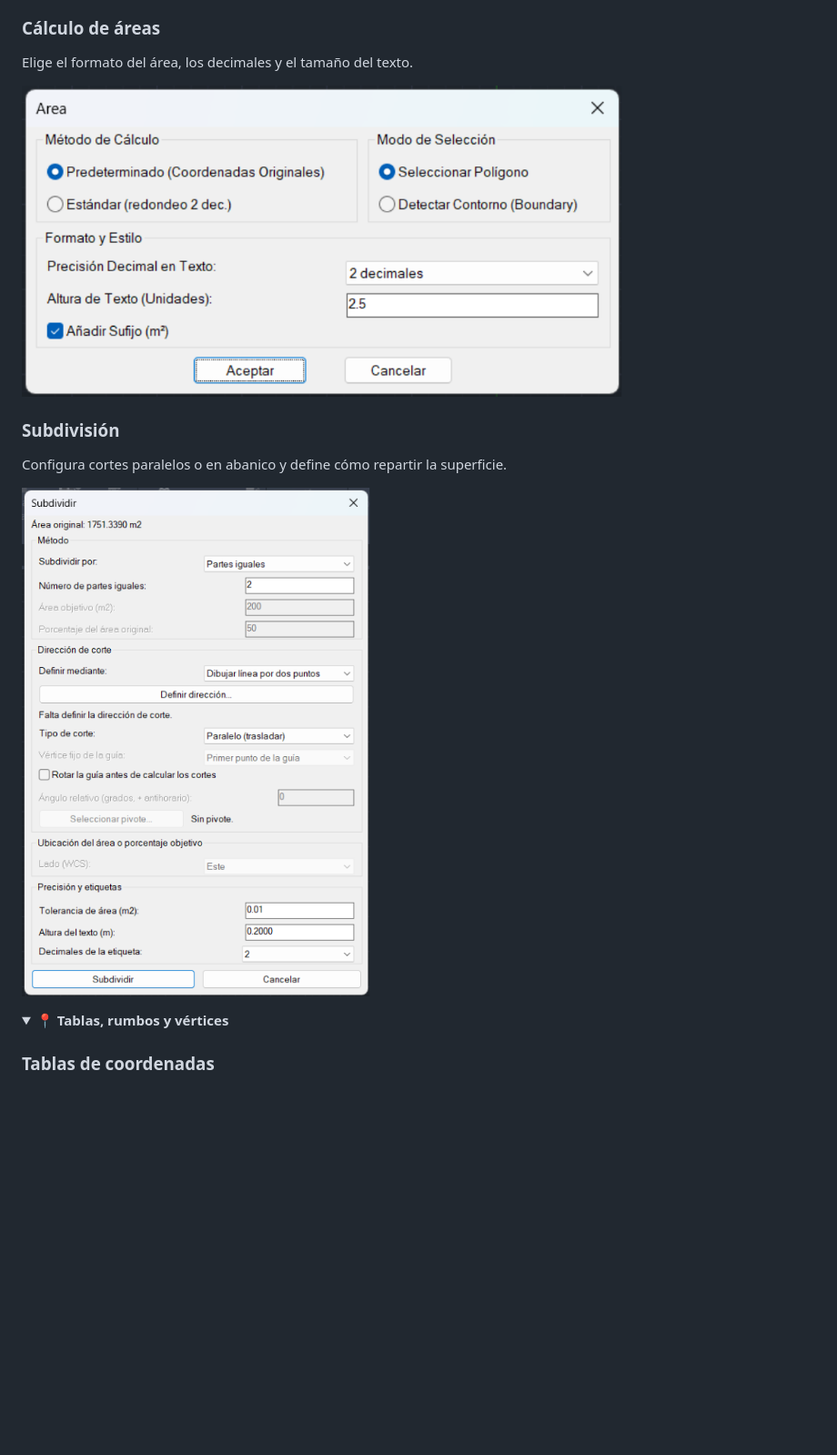
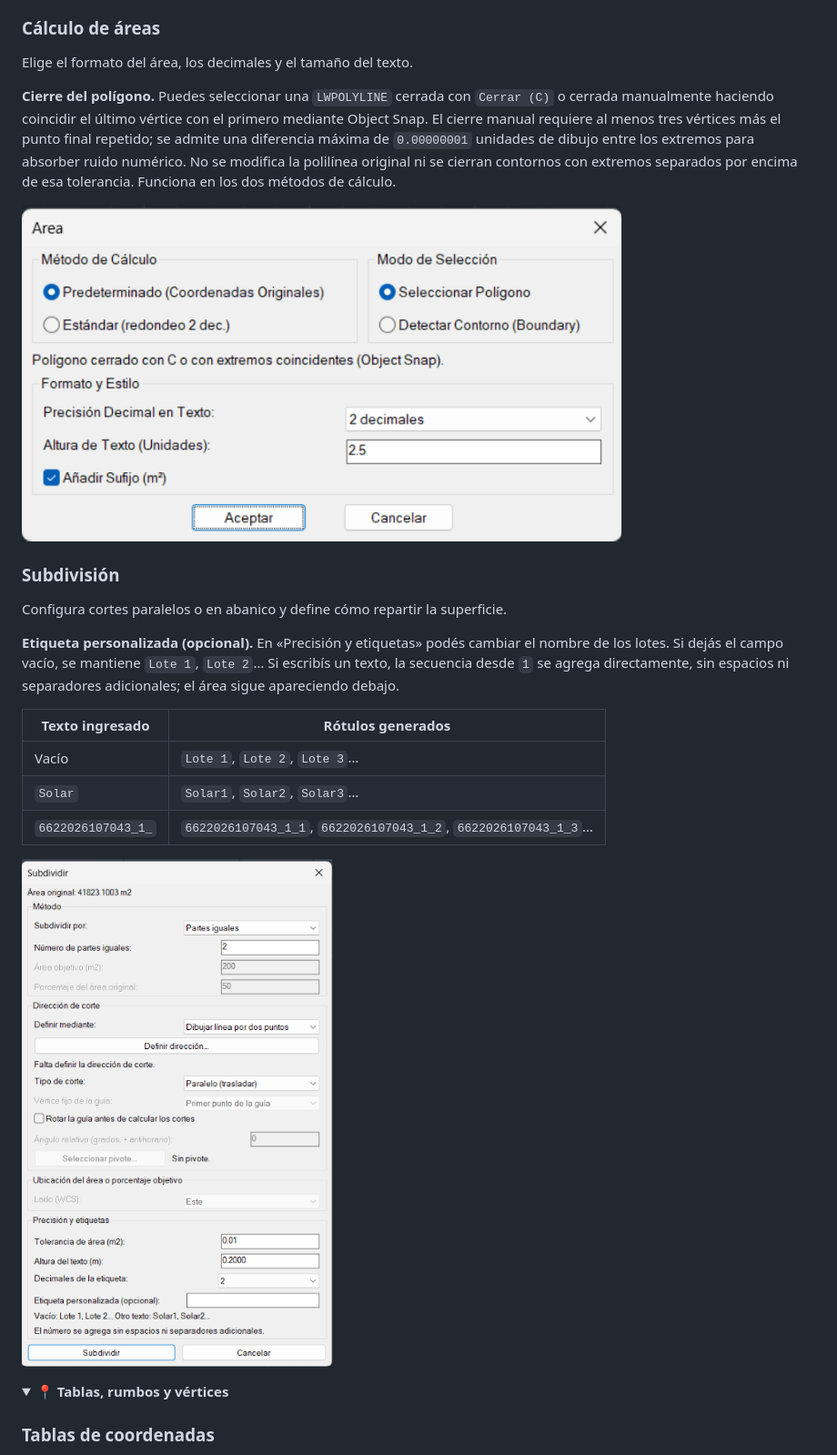
Before and after one commit to RonGrasz/Mensor-CAD, a Markdown page: README.md, the part around the change. Shown at 91% size. GitHub-like rendering; pictures changed too: docs/images/Area.png, docs/images/Subdividir.png; blank space fills up the shorter version.

Commit message:
fix(lisp): admitir cierre manual y etiquetas personalizadas de lotes

```diff
--- a/README.md
+++ b/README.md
@@ -158,11 +158,21 @@ Consulta las opciones de cada herramienta. Puedes plegar las secciones si lo pre
 
 Elige el formato del área, los decimales y el tamaño del texto.
 
+**Cierre del polígono.** Puedes seleccionar una `LWPOLYLINE` cerrada con `Cerrar (C)` o cerrada manualmente haciendo coincidir el último vértice con el primero mediante Object Snap. El cierre manual requiere al menos tres vértices más el punto final repetido; se admite una diferencia máxima de `0.00000001` unidades de dibujo entre los extremos para absorber ruido numérico. No se modifica la polilínea original ni se cierran contornos con extremos separados por encima de esa tolerancia. Funciona en los dos métodos de cálculo.
+
 <img src="docs/images/Area.png" width="660" alt="Ventana de MCAREA con opciones de cálculo y rotulación de superficies" loading="lazy">
 
 ### Subdivisión
 
 Configura cortes paralelos o en abanico y define cómo repartir la superficie.
+
+**Etiqueta personalizada (opcional).** En «Precisión y etiquetas» podés cambiar el nombre de los lotes. Si dejás el campo vacío, se mantiene `Lote 1`, `Lote 2`… Si escribís un texto, la secuencia desde `1` se agrega directamente, sin espacios ni separadores adicionales; el área sigue apareciendo debajo.
+
+| Texto ingresado | Rótulos generados |
+| --- | --- |
+| Vacío | `Lote 1`, `Lote 2`, `Lote 3`… |
+| `Solar` | `Solar1`, `Solar2`, `Solar3`… |
+| `6622026107043_1_` | `6622026107043_1_1`, `6622026107043_1_2`, `6622026107043_1_3`… |
 
 <img src="docs/images/Subdividir.png" width="660" alt="Ventana de MCSUBDIV para dividir parcelas" loading="lazy">
 
```
Also changed, not shown: docs/images/Tabla-de-coordenadas.png, 2 other files.
